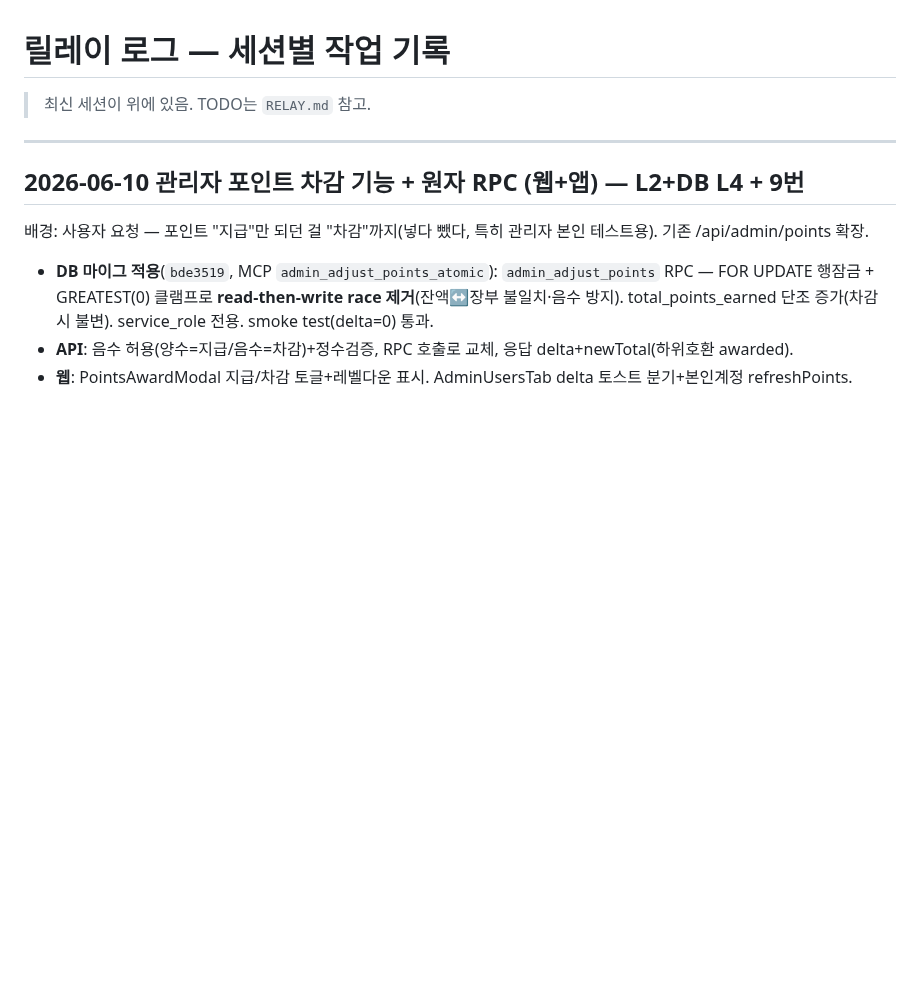
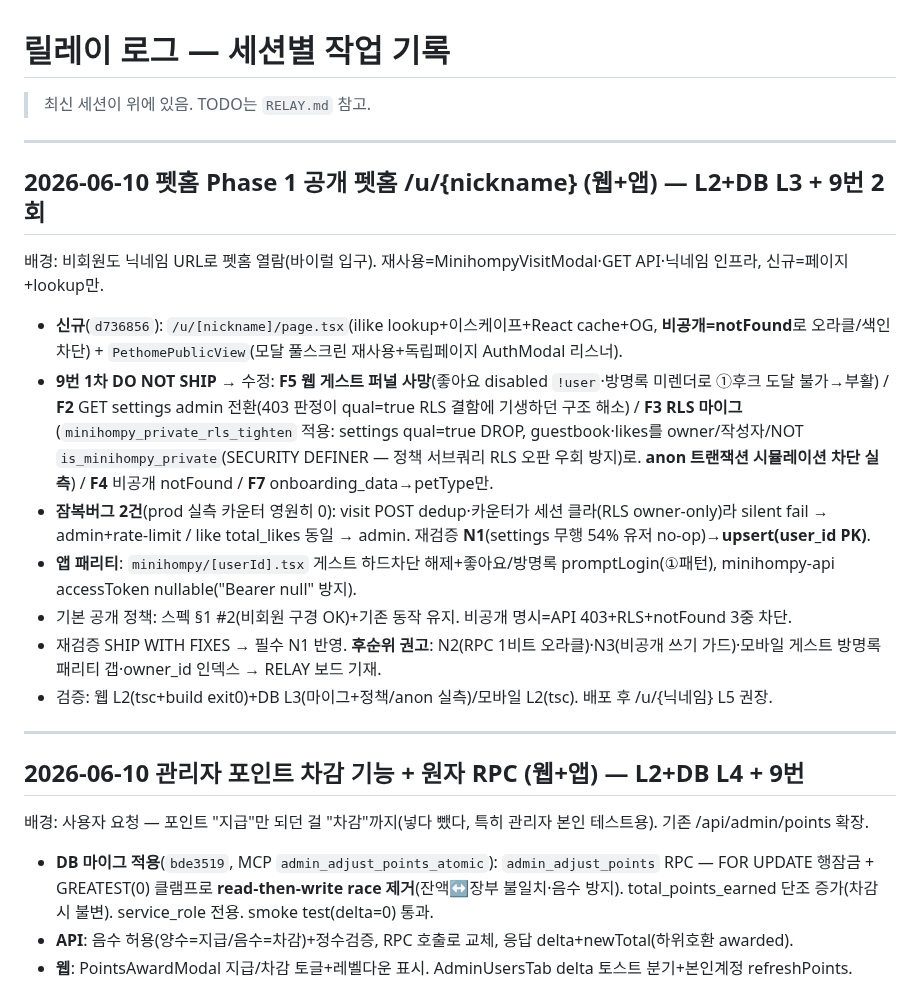
Before and after one commit to sharkwind1-pixel/memento1, a Markdown page: RELAY-LOG.md, the part around the change. GitHub-like rendering; blank space fills up the shorter version.

Commit message:
docs(relay): 펫홈 Phase 1 공개펫홈 완료 기록 + 후순위 권고 보드 기재
검증: L1(문서). Phase 0+1 완료. 다음=모두의창업 보완본(순차 합의).

Co-Authored-By: Claude Opus 4.8 <noreply@anthropic.com>

```diff
--- a/RELAY-LOG.md
+++ b/RELAY-LOG.md
@@ -1,6 +1,18 @@
 # 릴레이 로그 — 세션별 작업 기록
 
 > 최신 세션이 위에 있음. TODO는 `RELAY.md` 참고.
+
+---
+
+## 2026-06-10 펫홈 Phase 1 공개 펫홈 /u/{nickname} (웹+앱) — L2+DB L3 + 9번 2회
+배경: 비회원도 닉네임 URL로 펫홈 열람(바이럴 입구). 재사용=MinihompyVisitModal·GET API·닉네임 인프라, 신규=페이지+lookup만.
+- **신규**(`d736856`): `/u/[nickname]/page.tsx`(ilike lookup+이스케이프+React cache+OG, **비공개=notFound**로 오라클/색인 차단) + `PethomePublicView`(모달 풀스크린 재사용+독립페이지 AuthModal 리스너).
+- **9번 1차 DO NOT SHIP** → 수정: **F5 웹 게스트 퍼널 사망**(좋아요 disabled `!user`·방명록 미렌더로 ①후크 도달 불가→부활) / **F2** GET settings admin 전환(403 판정이 qual=true RLS 결함에 기생하던 구조 해소) / **F3 RLS 마이그**(`minihompy_private_rls_tighten` 적용: settings qual=true DROP, guestbook·likes를 owner/작성자/NOT `is_minihompy_private`(SECURITY DEFINER — 정책 서브쿼리 RLS 오판 우회 방지)로. **anon 트랜잭션 시뮬레이션 차단 실측**) / **F4** 비공개 notFound / **F7** onboarding_data→petType만.
+- **잠복버그 2건**(prod 실측 카운터 영원히 0): visit POST dedup·카운터가 세션 클라(RLS owner-only)라 silent fail → admin+rate-limit / like total_likes 동일 → admin. 재검증 **N1**(settings 무행 54% 유저 no-op)→**upsert(user_id PK)**.
+- **앱 패리티**: `minihompy/[userId].tsx` 게스트 하드차단 해제+좋아요/방명록 promptLogin(①패턴), minihompy-api accessToken nullable("Bearer null" 방지).
+- 기본 공개 정책: 스펙 §1 #2(비회원 구경 OK)+기존 동작 유지. 비공개 명시=API 403+RLS+notFound 3중 차단.
+- 재검증 SHIP WITH FIXES → 필수 N1 반영. **후순위 권고**: N2(RPC 1비트 오라클)·N3(비공개 쓰기 가드)·모바일 게스트 방명록 패리티 갭·owner_id 인덱스 → RELAY 보드 기재.
+- 검증: 웹 L2(tsc+build exit0)+DB L3(마이그+정책/anon 실측)/모바일 L2(tsc). 배포 후 /u/{닉네임} L5 권장.
 
 ---
 
```
Also changed, not shown: RELAY.md (+6 -5 lines).
